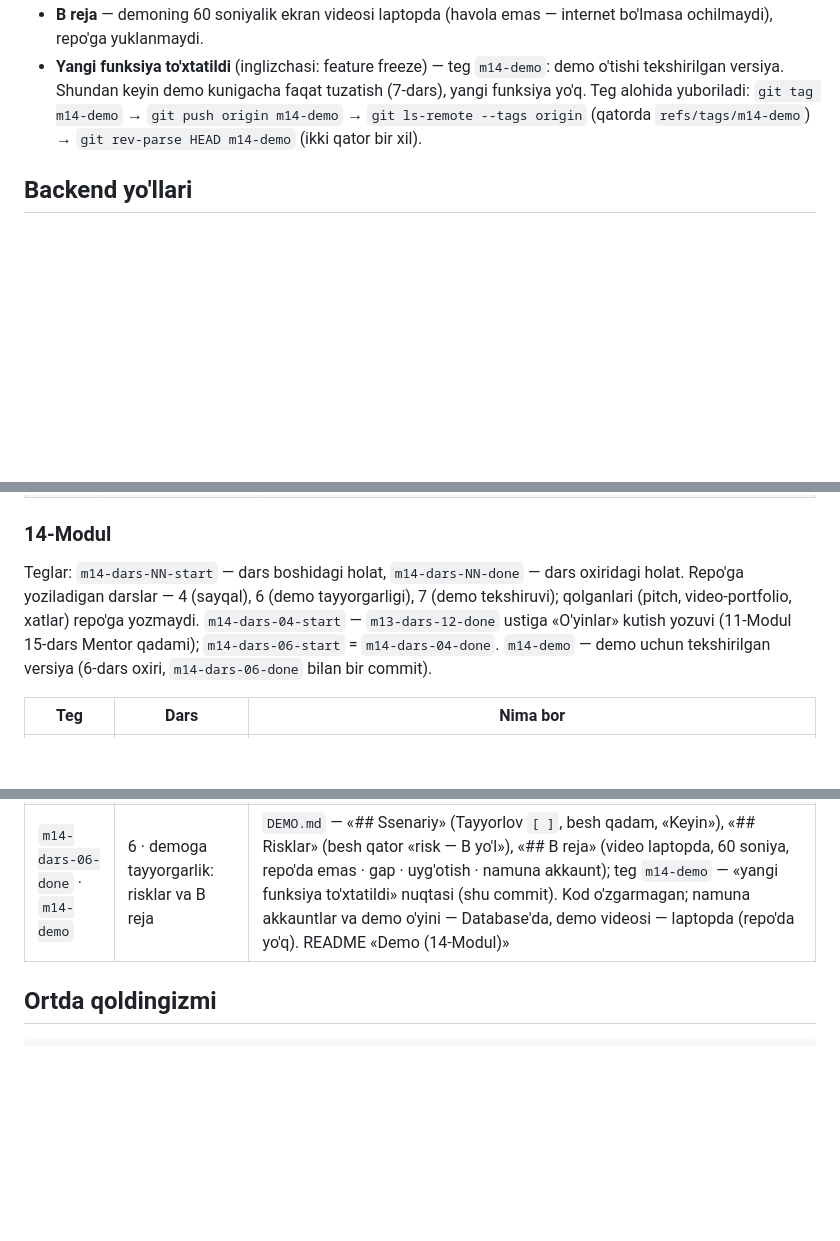
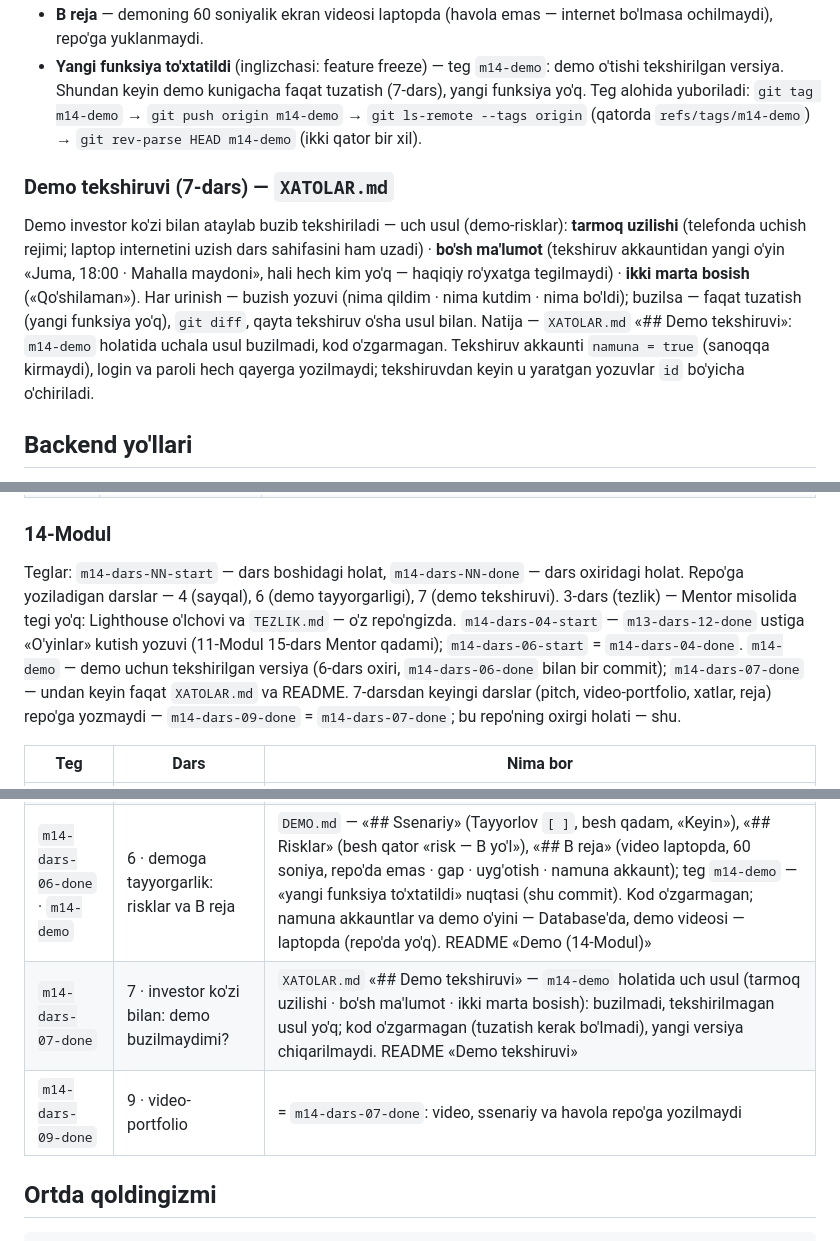
Before and after one commit to Azizbekcrypto/maydon-jamoa, a Markdown page: README.md, 3 parts joined by grey strips. Rendered like a GitHub page; blank space fills up the shorter version.

Commit message:
m14-07: README — «Demo tekshiruvi (7-dars) — XATOLAR.md» (uch usul, buzish yozuvi, natija, tekshiruv akkaunti), «Darslar va teglar» — 7 va 9-dars qatorlari (m14-dars-09-done = m14-dars-07-done — repo'ning oxirgi holati), «Ortda qoldingizmi» — 14-Modul teglari
Co-Authored-By: Claude Opus 5.5 <noreply@anthropic.com>

```diff
--- a/README.md
+++ b/README.md
@@ -377,6 +377,14 @@ Tekshiruv — real odamlar qo'shilmagan o'yinda (namuna o'yin «Shanba, 18:00»)
 - **Yangi funksiya to'xtatildi** (inglizchasi: feature freeze) — teg `m14-demo`: demo o'tishi tekshirilgan versiya. Shundan keyin demo kunigacha faqat tuzatish (7-dars), yangi funksiya yo'q.
   Teg alohida yuboriladi: `git tag m14-demo` → `git push origin m14-demo` → `git ls-remote --tags origin` (qatorda `refs/tags/m14-demo`) → `git rev-parse HEAD m14-demo` (ikki qator bir xil).
 
+### Demo tekshiruvi (7-dars) — `XATOLAR.md`
+
+Demo investor ko'zi bilan ataylab buzib tekshiriladi — uch usul (demo-risklar): **tarmoq uzilishi** (telefonda uchish rejimi; laptop internetini uzish dars sahifasini ham uzadi) ·
+**bo'sh ma'lumot** (tekshiruv akkauntidan yangi o'yin «Juma, 18:00 · Mahalla maydoni», hali hech kim yo'q — haqiqiy ro'yxatga tegilmaydi) · **ikki marta bosish** («Qo'shilaman»).
+Har urinish — buzish yozuvi (nima qildim · nima kutdim · nima bo'ldi); buzilsa — faqat tuzatish (yangi funksiya yo'q), `git diff`, qayta tekshiruv o'sha usul bilan.
+Natija — `XATOLAR.md` «## Demo tekshiruvi»: `m14-demo` holatida uchala usul buzilmadi, kod o'zgarmagan.
+Tekshiruv akkaunti `namuna = true` (sanoqqa kirmaydi), login va paroli hech qayerga yozilmaydi; tekshiruvdan keyin u yaratgan yozuvlar `id` bo'yicha o'chiriladi.
+
 ## Backend yo'llari
 
 Yopiq yo'llar (`/oyinlar` va `/hisob`) — faqat token bilan (`Authorization: Bearer <token>`), tokensiz `401`.
@@ -671,16 +679,19 @@ Repo'ga yozmaydigan darslarda (1, 2 · 6 · 9 · 11 — PM) `-done` = `-start`.
 
 ### 14-Modul
 
-Teglar: `m14-dars-NN-start` — dars boshidagi holat, `m14-dars-NN-done` — dars oxiridagi holat. Repo'ga yoziladigan darslar — 4 (sayqal), 6 (demo tayyorgarligi), 7 (demo tekshiruvi);
-qolganlari (pitch, video-portfolio, xatlar) repo'ga yozmaydi.
+Teglar: `m14-dars-NN-start` — dars boshidagi holat, `m14-dars-NN-done` — dars oxiridagi holat. Repo'ga yoziladigan darslar — 4 (sayqal), 6 (demo tayyorgarligi), 7 (demo tekshiruvi).
+3-dars (tezlik) — Mentor misolida tegi yo'q: Lighthouse o'lchovi va `TEZLIK.md` — o'z repo'ngizda.
 `m14-dars-04-start` — `m13-dars-12-done` ustiga «O'yinlar» kutish yozuvi (11-Modul 15-dars Mentor qadami); `m14-dars-06-start` = `m14-dars-04-done`.
-`m14-demo` — demo uchun tekshirilgan versiya (6-dars oxiri, `m14-dars-06-done` bilan bir commit).
+`m14-demo` — demo uchun tekshirilgan versiya (6-dars oxiri, `m14-dars-06-done` bilan bir commit); `m14-dars-07-done` — undan keyin faqat `XATOLAR.md` va README.
+7-darsdan keyingi darslar (pitch, video-portfolio, xatlar, reja) repo'ga yozmaydi — `m14-dars-09-done` = `m14-dars-07-done`; bu repo'ning oxirgi holati — shu.
 
 | Teg | Dars | Nima bor |
 |---|---|---|
 | `m14-dars-04-start` | 4 · boshlanish | `m13-dars-12-done` + «O'yinlar» yuklanayotganda kutish belgisi va kutish yozuvi «O'yinlar yuklanmoqda — bu bir daqiqagacha cho'zilishi mumkin.»; «Qo'shilaman» — sayqalsiz |
 | `m14-dars-04-done` | 4 · loyiha kuni: demo uchun sayqal | demo yo'lidagi uch joy (`mobil/`, Backend o'zgarmagan): bosish javobi — «Qo'shilmoqda…» va kutish belgisi, tugma o'chiq, ikkinchi so'rov yo'q · joy egallovchi — ikkita kulrang karta, ostida kutish yozuvi · muvaffaqiyat — o'z qo'shilishida son bir marta kattalashib qaytadi, jonli son — animatsiyasiz; harakatni kamaytirish — son kattalashmaydi, kutish belgisi yashirinadi. Yangi versiya — brauzer ko'rinishi (`npx expo export -p web` → `netlify deploy --prod --dir dist`); APK bu tegda qayta tayyorlanmagan (demo — brauzerda). README «Demo (14-Modul)» |
 | `m14-dars-06-done` · `m14-demo` | 6 · demoga tayyorgarlik: risklar va B reja | `DEMO.md` — «## Ssenariy» (Tayyorlov `[ ]`, besh qadam, «Keyin»), «## Risklar» (besh qator «risk — B yo'l»), «## B reja» (video laptopda, 60 soniya, repo'da emas · gap · uyg'otish · namuna akkaunt); teg `m14-demo` — «yangi funksiya to'xtatildi» nuqtasi (shu commit). Kod o'zgarmagan; namuna akkauntlar va demo o'yini — Database'da, demo videosi — laptopda (repo'da yo'q). README «Demo (14-Modul)» |
+| `m14-dars-07-done` | 7 · investor ko'zi bilan: demo buzilmaydimi? | `XATOLAR.md` «## Demo tekshiruvi» — `m14-demo` holatida uch usul (tarmoq uzilishi · bo'sh ma'lumot · ikki marta bosish): buzilmadi, tekshirilmagan usul yo'q; kod o'zgarmagan (tuzatish kerak bo'lmadi), yangi versiya chiqarilmaydi. README «Demo tekshiruvi» |
+| `m14-dars-09-done` | 9 · video-portfolio | = `m14-dars-07-done`: video, ssenariy va havola repo'ga yozilmaydi |
 
 ## Ortda qoldingizmi
 
```
Also changed, not shown: other parts of README.md (+1 -1 lines).
